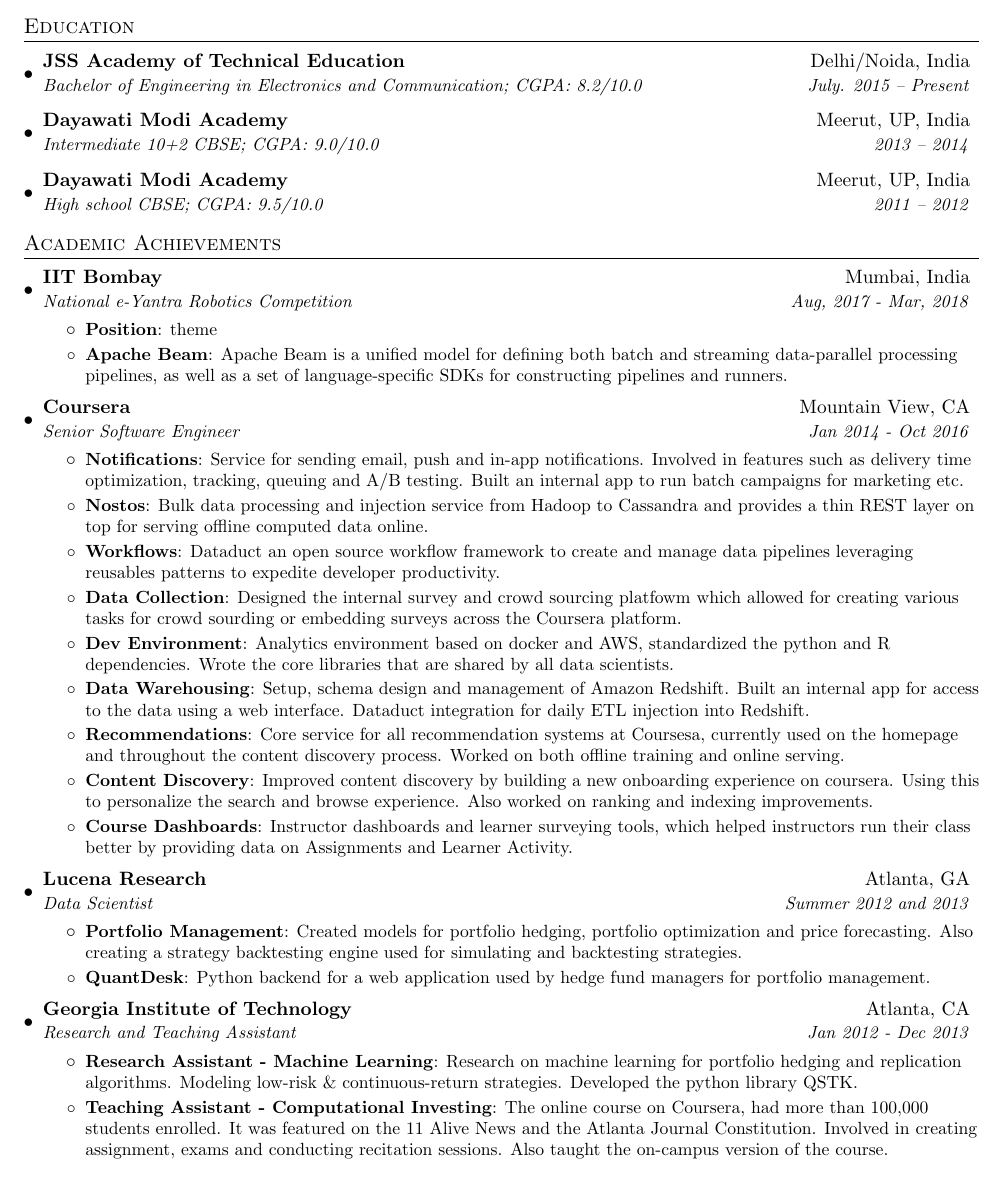
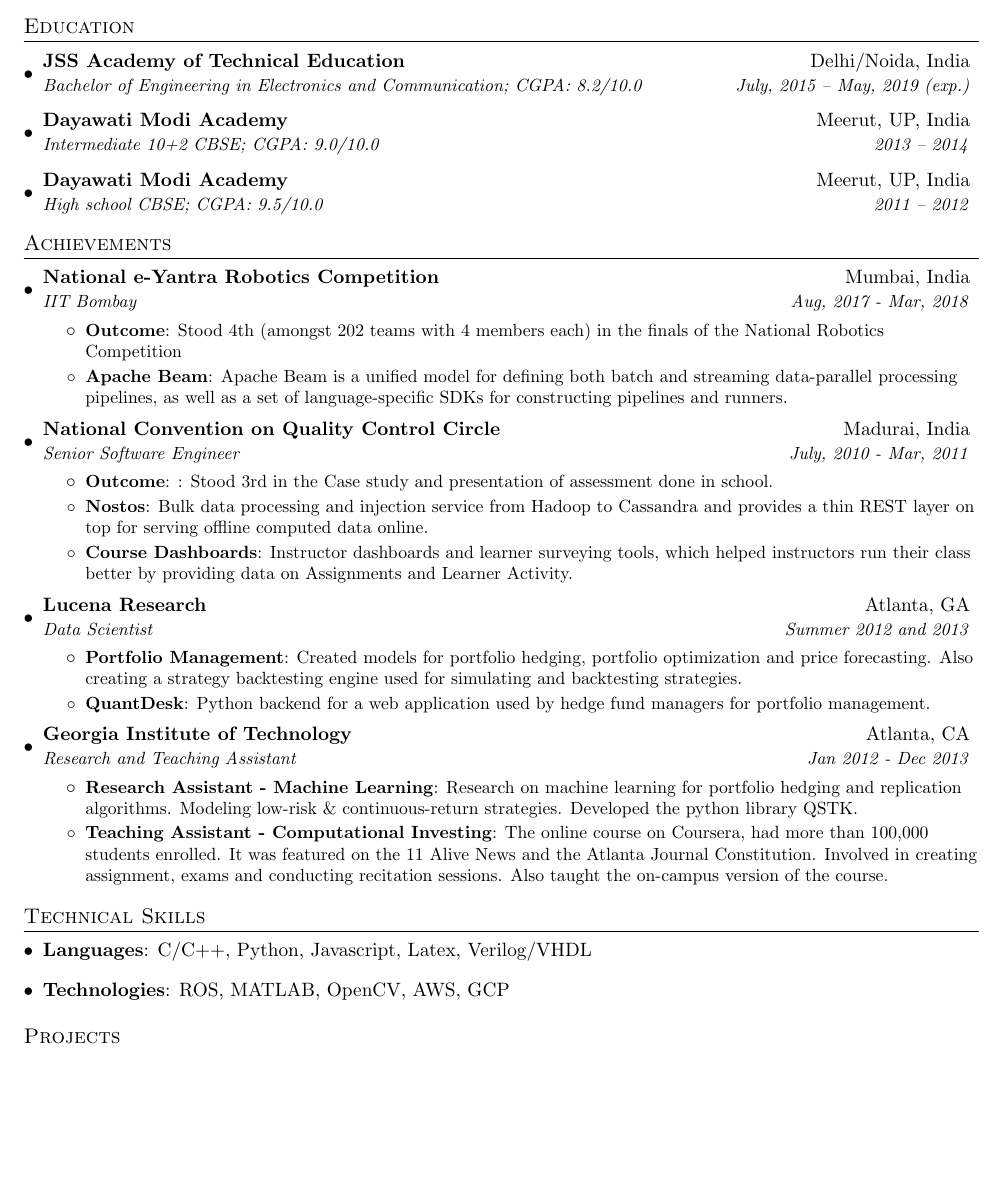
Before and after one commit to prankurverma/latex-Resume, a LaTeX CV (resume.tex): part of page 1 of 2, cut so that both start at the same text, the shorter picture padded with empty space. Compiled offline with pdfLaTeX.

Commit message:
added technical skills

```diff
--- a/resume.tex
+++ b/resume.tex
@@ -73,13 +73,12 @@
   \ Github: \href{https://github.com/prankurverma}{@prankurverma}\\
 \end{tabular*}
 
-
 %-----------EDUCATION-----------------
 \section{Education}
   \resumeSubHeadingListStart
     \resumeSubheading
       {JSS Academy of Technical Education}{Delhi/Noida, India}
-      {Bachelor of Engineering in Electronics and Communication;  CGPA: 8.2/10.0}{July. 2015 -- Present}
+      {Bachelor of Engineering in Electronics and Communication;  CGPA: 8.2/10.0}{July, 2015 -- May, 2019 (exp.)}
     \resumeSubheading
       {Dayawati Modi Academy}{Meerut, UP, India}
       {Intermediate 10+2 CBSE;  CGPA: 9.0/10.0}{2013 -- 2014}
@@ -88,41 +87,28 @@
       {High school CBSE;  CGPA: 9.5/10.0}{2011 -- 2012}
   \resumeSubHeadingListEnd
 
-
 %-----------ACHIEVEMENTS-----------------
-\section{Academic Achievements}
+\section{Achievements}
   \resumeSubHeadingListStart
 
     \resumeSubheading
-      {IIT Bombay}{Mumbai, India}
-      {National e-Yantra Robotics Competition}{Aug, 2017 - Mar, 2018}
+      {National e-Yantra Robotics Competition}{Mumbai, India}
+      {IIT Bombay}{Aug, 2017 - Mar, 2018}
       \resumeItemListStart
-        \resumeItem{Position}
-          {theme}
+        \resumeItem{Outcome}
+          {Stood 4th (amongst 202 teams with 4 members each) in the finals of the National Robotics Competition}
         \resumeItem{Apache Beam}
           {Apache Beam is a unified model for defining both batch and streaming data-parallel processing pipelines, as well as a set of language-specific SDKs for constructing pipelines and runners.}
       \resumeItemListEnd
 
     \resumeSubheading
-      {Coursera}{Mountain View, CA}
-      {Senior Software Engineer}{Jan 2014 - Oct 2016}
+      {National Convention on Quality Control Circle}{Madurai, India}
+      {Senior Software Engineer}{July, 2010 - Mar, 2011}
       \resumeItemListStart
-        \resumeItem{Notifications}
-          {Service for sending email, push and in-app notifications. Involved in features such as delivery time optimization, tracking, queuing and A/B testing. Built an internal app to run batch campaigns for marketing etc.}
+        \resumeItem{Outcome}
+          {: Stood 3rd in the Case study and presentation of assessment done in school.}
         \resumeItem{Nostos}
           {Bulk data processing and injection service from Hadoop to Cassandra and provides a thin REST layer on top for serving offline computed data online.}
-        \resumeItem{Workflows}
-          {Dataduct an open source workflow framework to create and manage data pipelines leveraging reusables patterns to expedite developer productivity.}
-        \resumeItem{Data Collection}
-          {Designed the internal survey and crowd sourcing platfowm which allowed for creating various tasks for crowd sourding or embedding surveys across the Coursera platform.}
-        \resumeItem{Dev Environment}
-          {Analytics environment based on docker and AWS, standardized the python and R dependencies. Wrote the core libraries that are shared by all data scientists.}
-        \resumeItem{Data Warehousing}
-          {Setup, schema design and management of Amazon Redshift. Built an internal app for access to the data using a web interface. Dataduct integration for daily ETL injection into Redshift.}
-        \resumeItem{Recommendations}
-          {Core service for all recommendation systems at Coursesa, currently used on the homepage and throughout the content discovery process. Worked on both offline training and online serving.}
-        \resumeItem{Content Discovery}
-          {Improved content discovery by building a new onboarding experience on coursera. Using this to personalize the search and browse experience. Also worked on ranking and indexing improvements.}
         \resumeItem{Course Dashboards}
           {Instructor dashboards and learner surveying tools, which helped instructors run their class better by providing data on Assignments and Learner Activity.}
       \resumeItemListEnd
@@ -149,6 +135,15 @@
 
   \resumeSubHeadingListEnd
 
+%--------Technical SKILLS------------
+\section{Technical Skills}
+  \resumeSubHeadingListStart
+    \item{
+      \textbf{Languages}{: C/C++, Python, Javascript, Latex, Verilog/VHDL}
+      \hfill
+      \item{\textbf{Technologies}{: ROS, MATLAB, OpenCV, AWS, GCP}}
+    }
+  \resumeSubHeadingListEnd
 
 %-----------PROJECTS-----------------
 \section{Projects}
```
Also changed, not shown: resume.tex (12 more changed lines).
